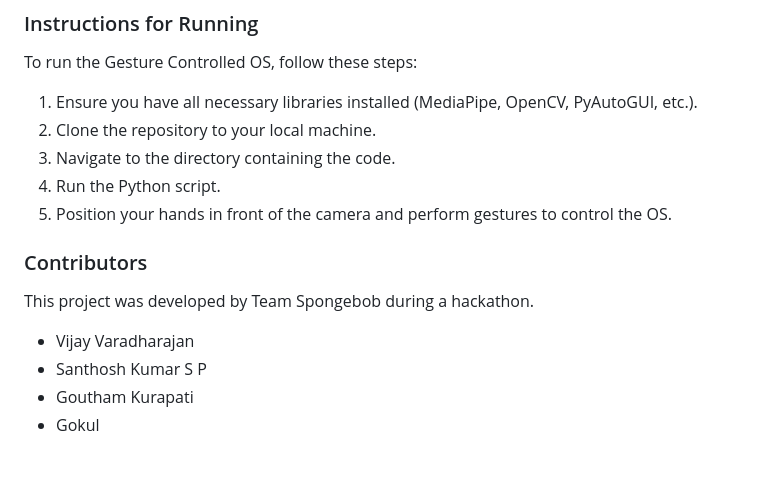
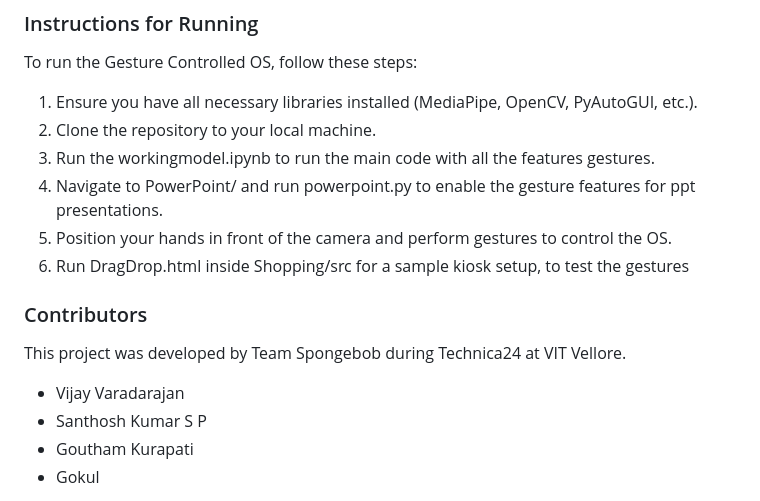
Before and after one commit to GokulAnithaNandakumar/Technicia, a Markdown page: README.md, the part around the change. GitHub-like rendering; blank space fills up the shorter version.

```diff
--- a/README.md
+++ b/README.md
@@ -39,14 +39,15 @@ To run the Gesture Controlled OS, follow these steps:
 
 1. Ensure you have all necessary libraries installed (MediaPipe, OpenCV, PyAutoGUI, etc.).
 2. Clone the repository to your local machine.
-3. Navigate to the directory containing the code.
-4. Run the Python script.
+3. Run the workingmodel.ipynb to run the main code with all the features gestures.
+4. Navigate to PowerPoint/ and run powerpoint.py to enable the gesture features for ppt presentations.
 5. Position your hands in front of the camera and perform gestures to control the OS.
+6. Run DragDrop.html inside Shopping/src for a sample kiosk setup, to test the gestures
 
 ### Contributors
-This project was developed by Team Spongebob during a hackathon.
+This project was developed by Team Spongebob during Technica24 at VIT Vellore.
 
-- Vijay Varadharajan
+- Vijay Varadarajan
 - Santhosh Kumar S P
 - Goutham Kurapati
 - Gokul
```
